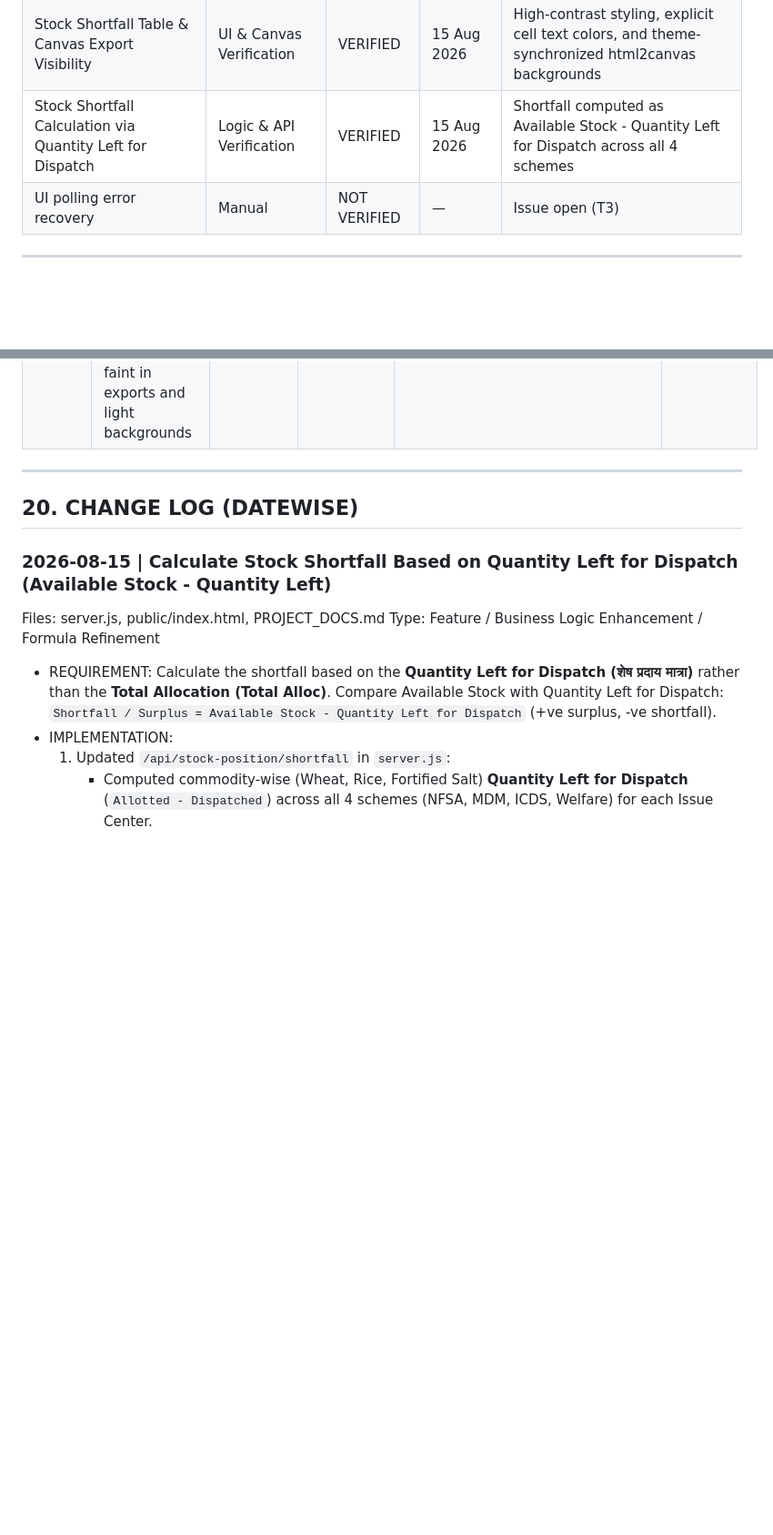
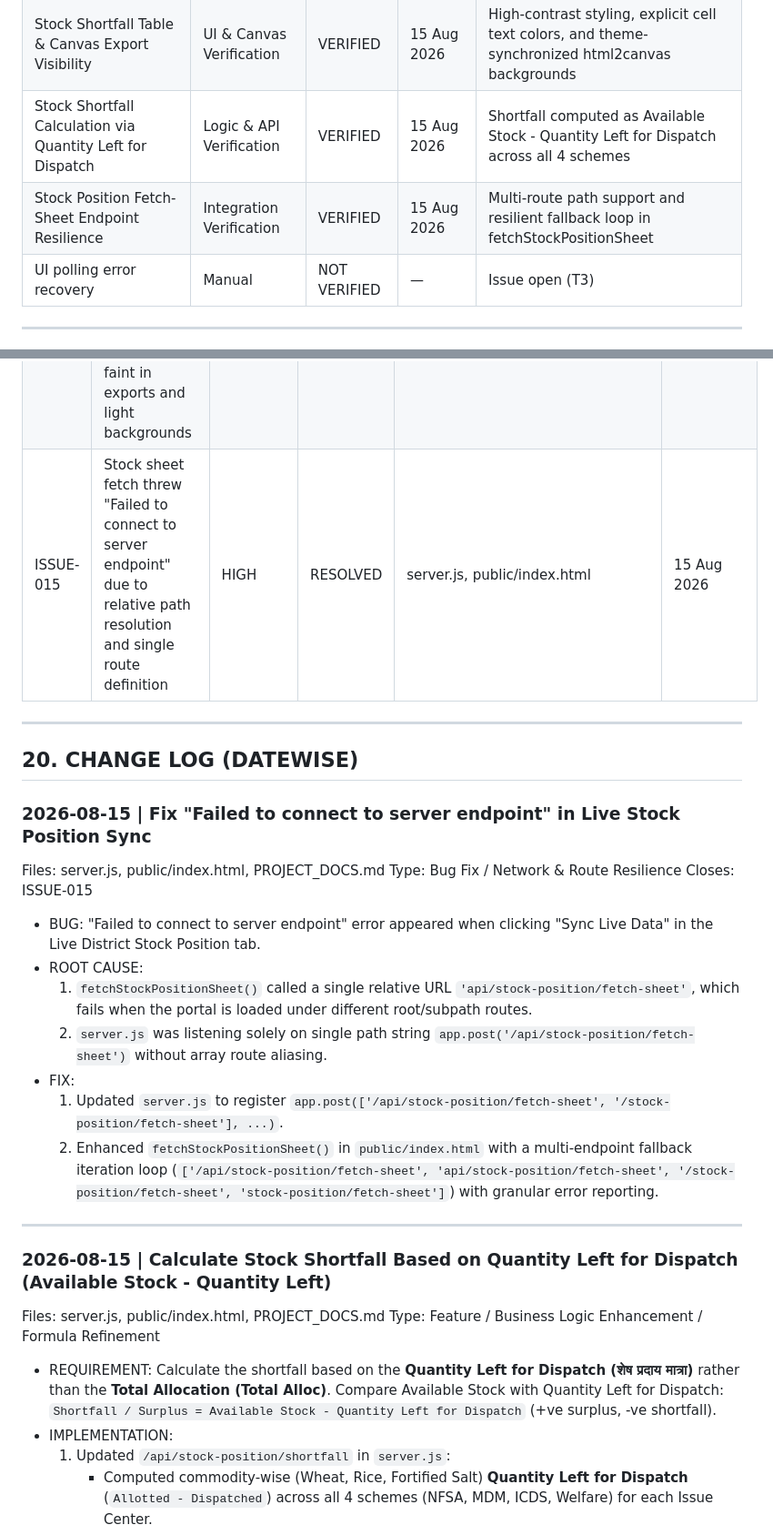
Before and after one commit to vikhyat2k/MPSCSC-PDS-Reports, a Markdown page: PROJECT_DOCS.md, 2 parts joined by grey strips. Shown at 91% size. Drawn GitHub-style; blank space fills up the shorter version.

Commit message:
Fix endpoint connectivity and route fallback for live stock position sync

```diff
--- a/PROJECT_DOCS.md
+++ b/PROJECT_DOCS.md
@@ -582,6 +582,7 @@ Tracks what has been tested and confirmed working.
 | Desktop Launcher & Shortcut Auto-Healing | Unit & Script Verification | VERIFIED | 15 Aug 2026 | Multi-desktop path support, auto-recovery on server start, and 1-click batch builder |
 | Stock Shortfall Table & Canvas Export Visibility | UI & Canvas Verification | VERIFIED | 15 Aug 2026 | High-contrast styling, explicit cell text colors, and theme-synchronized html2canvas backgrounds |
 | Stock Shortfall Calculation via Quantity Left for Dispatch | Logic & API Verification | VERIFIED | 15 Aug 2026 | Shortfall computed as Available Stock - Quantity Left for Dispatch across all 4 schemes |
+| Stock Position Fetch-Sheet Endpoint Resilience | Integration Verification | VERIFIED | 15 Aug 2026 | Multi-route path support and resilient fallback loop in fetchStockPositionSheet |
 | UI polling error recovery | Manual | NOT VERIFIED | — | Issue open (T3) |
 
 ---
@@ -602,10 +603,27 @@ Tracks what has been tested and confirmed working.
 | ISSUE-012 | Partial NFSA report saved when Extra category fails | HIGH | RESOLVED | server.js, reportValidator.js, dataProcessor.js | 28 Jul 2026 |
 | ISSUE-013 | Desktop Start icon deleted automatically by Windows cleanup due to missing target script | HIGH | RESOLVED | START_PORTAL.bat, create_shortcuts.ps1, CREATE_DESKTOP_SHORTCUTS.bat, scripts/autoCloudSync.js | 15 Aug 2026 |
 | ISSUE-014 | Stock shortfall table cells, issue center names, and totals washed out / faint in exports and light backgrounds | HIGH | RESOLVED | public/index.html, public/app.js, public/theme.css | 15 Aug 2026 |
+| ISSUE-015 | Stock sheet fetch threw "Failed to connect to server endpoint" due to relative path resolution and single route definition | HIGH | RESOLVED | server.js, public/index.html | 15 Aug 2026 |
 
 ---
 
 ## 20. CHANGE LOG (DATEWISE)
+
+### 2026-08-15 | Fix "Failed to connect to server endpoint" in Live Stock Position Sync
+
+Files: server.js, public/index.html, PROJECT_DOCS.md
+Type: Bug Fix / Network & Route Resilience
+Closes: ISSUE-015
+
+- BUG: "Failed to connect to server endpoint" error appeared when clicking "Sync Live Data" in the Live District Stock Position tab.
+- ROOT CAUSE:
+  1. `fetchStockPositionSheet()` called a single relative URL `'api/stock-position/fetch-sheet'`, which fails when the portal is loaded under different root/subpath routes.
+  2. `server.js` was listening solely on single path string `app.post('/api/stock-position/fetch-sheet')` without array route aliasing.
+- FIX:
+  1. Updated `server.js` to register `app.post(['/api/stock-position/fetch-sheet', '/stock-position/fetch-sheet'], ...)`.
+  2. Enhanced `fetchStockPositionSheet()` in `public/index.html` with a multi-endpoint fallback iteration loop (`['/api/stock-position/fetch-sheet', 'api/stock-position/fetch-sheet', '/stock-position/fetch-sheet', 'stock-position/fetch-sheet']`) with granular error reporting.
+
+---
 
 ### 2026-08-15 | Calculate Stock Shortfall Based on Quantity Left for Dispatch (Available Stock - Quantity Left)
 
```
